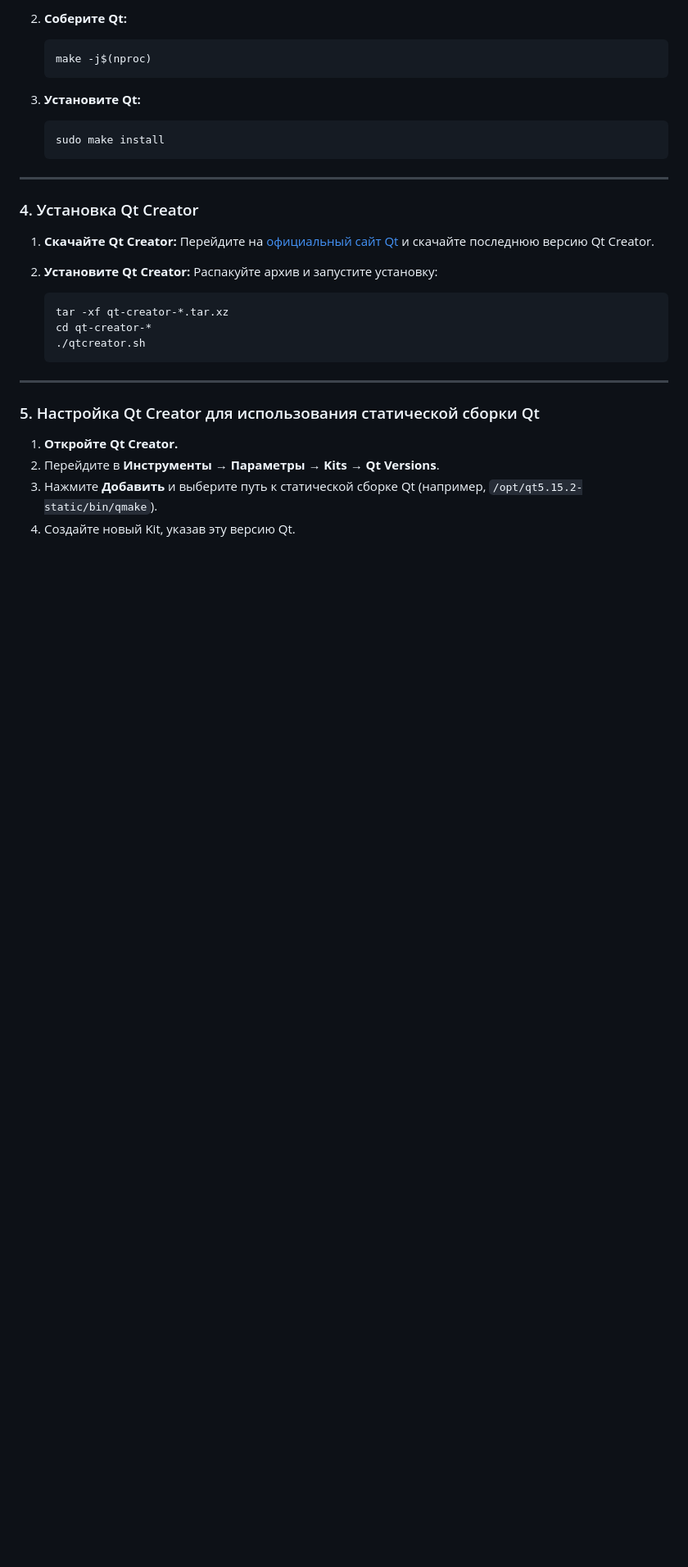
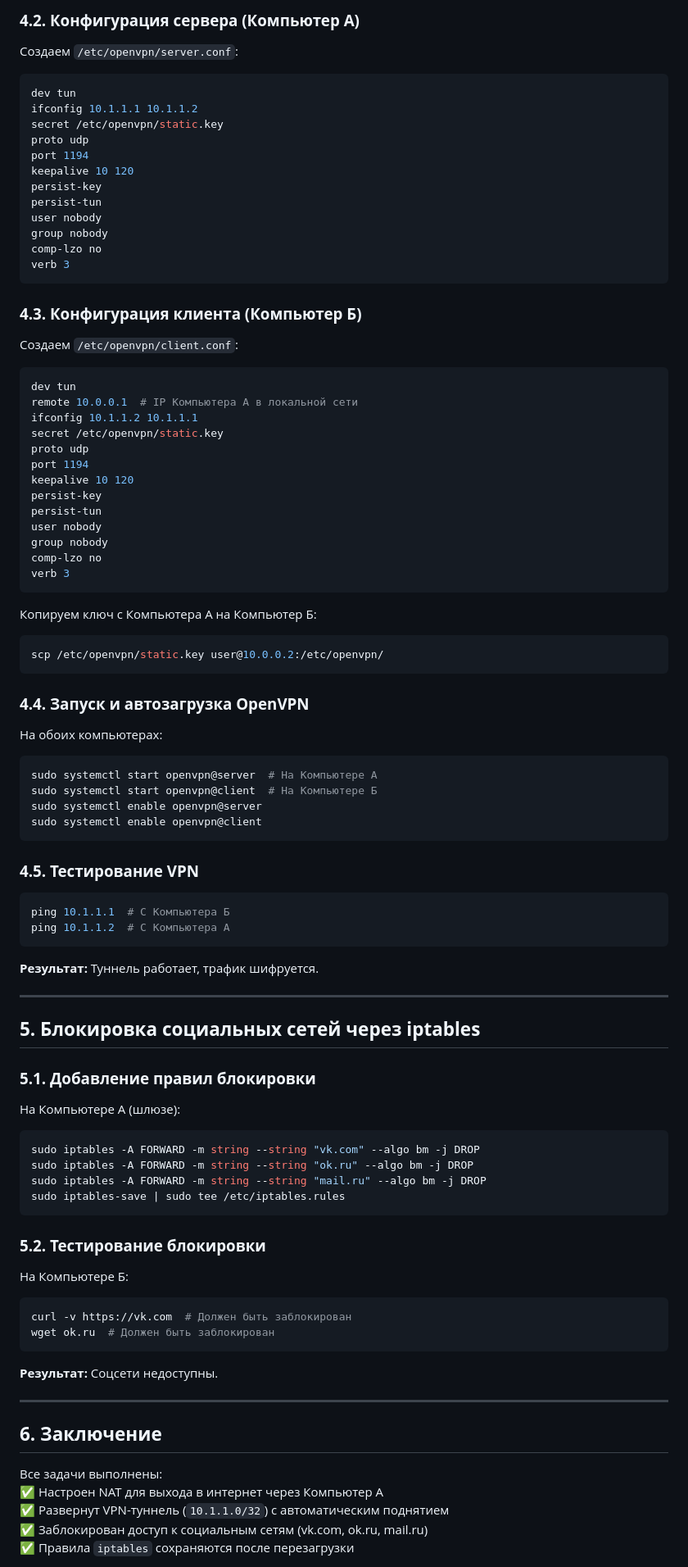
Before and after one commit to Bebra-1337/bebra-1337.github.io, a Markdown page: README.md, the part around the change printed below. Shown: that part at 82% size. Rendered like a GitHub page; blank space fills up the shorter version.

````diff
--- a/README.md
+++ b/README.md
@@ -45,33 +77,87 @@
 
-2. **Соберите Qt:**
-   ```bash
-   make -j$(nproc)
-   ```
+### **4.2. Конфигурация сервера (Компьютер А)**
+Создаем `/etc/openvpn/server.conf`:
+```ini
+dev tun
+ifconfig 10.1.1.1 10.1.1.2
+secret /etc/openvpn/static.key
+proto udp
+port 1194
+keepalive 10 120
+persist-key
+persist-tun
+user nobody
+group nobody
+comp-lzo no
+verb 3
+```
 
-3. **Установите Qt:**
-   ```bash
-   sudo make install
-   ```
+### **4.3. Конфигурация клиента (Компьютер Б)**
+Создаем `/etc/openvpn/client.conf`:
+```ini
+dev tun
+remote 10.0.0.1  # IP Компьютера А в локальной сети
+ifconfig 10.1.1.2 10.1.1.1
+secret /etc/openvpn/static.key
+proto udp
+port 1194
+keepalive 10 120
+persist-key
+persist-tun
+user nobody
+group nobody
+comp-lzo no
+verb 3
+```
+
+Копируем ключ с Компьютера А на Компьютер Б:
+```bash
+scp /etc/openvpn/static.key user@10.0.0.2:/etc/openvpn/
+```
+
+### **4.4. Запуск и автозагрузка OpenVPN**
+На обоих компьютерах:
+```bash
+sudo systemctl start openvpn@server  # На Компьютере А
+sudo systemctl start openvpn@client  # На Компьютере Б
+sudo systemctl enable openvpn@server
+sudo systemctl enable openvpn@client
+```
+
+### **4.5. Тестирование VPN**
+```bash
+ping 10.1.1.1  # С Компьютера Б
+ping 10.1.1.2  # С Компьютера А
+```
+**Результат:** Туннель работает, трафик шифруется.
 
 ---
 
-### 4. Установка Qt Creator
-1. **Скачайте Qt Creator:**
-   Перейдите на [официальный сайт Qt](https://download.qt.io/official_releases/qtcreator/) и скачайте последнюю версию Qt Creator.
+## **5. Блокировка социальных сетей через iptables**
 
-2. **Установите Qt Creator:**
-   Распакуйте архив и запустите установку:
-   ```bash
-   tar -xf qt-creator-*.tar.xz
-   cd qt-creator-*
-   ./qtcreator.sh
-   ```
+### **5.1. Добавление правил блокировки**
+На Компьютере А (шлюзе):
+```bash
+sudo iptables -A FORWARD -m string --string "vk.com" --algo bm -j DROP
+sudo iptables -A FORWARD -m string --string "ok.ru" --algo bm -j DROP
+sudo iptables -A FORWARD -m string --string "mail.ru" --algo bm -j DROP
+sudo iptables-save | sudo tee /etc/iptables.rules
+```
+
+### **5.2. Тестирование блокировки**
+На Компьютере Б:
+```bash
+curl -v https://vk.com  # Должен быть заблокирован
+wget ok.ru  # Должен быть заблокирован
+```
+**Результат:** Соцсети недоступны.
 
 ---
 
-### 5. Настройка Qt Creator для использования статической сборки Qt
-1. **Откройте Qt Creator.**
-2. Перейдите в **Инструменты → Параметры → Kits → Qt Versions**.
-3. Нажмите **Добавить** и выберите путь к статической сборке Qt (например, `/opt/qt5.15.2-static/bin/qmake`).
-4. Создайте новый Kit, указав эту версию Qt.
+## **6. Заключение**
+Все задачи выполнены:
+✅ Настроен NAT для выхода в интернет через Компьютер А
+✅ Развернут VPN-туннель (`10.1.1.0/32`) с автоматическим поднятием
+✅ Заблокирован доступ к социальным сетям (vk.com, ok.ru, mail.ru)
+✅ Правила `iptables` сохраняются после перезагрузки
 
````
Also changed, not shown: other parts of README.md (+71 -45 lines).
